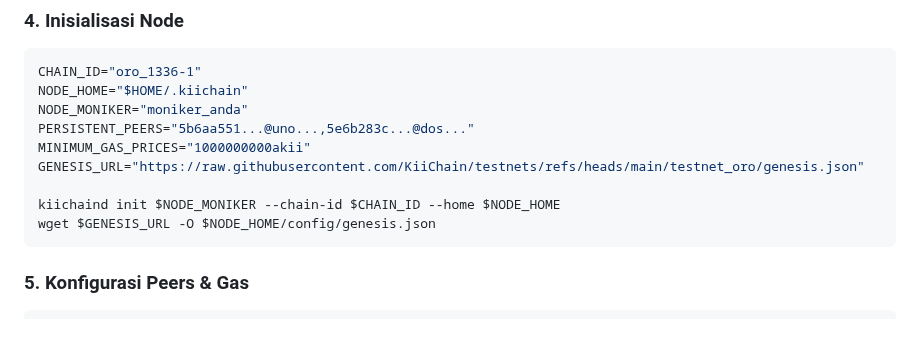
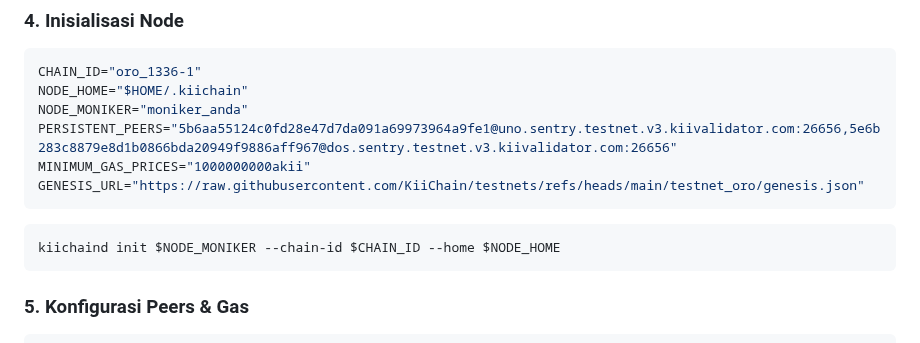
Before and after one commit to OneNov0209/testnet-ibc, a Markdown page: kiichain/README.md, the part around the change. GitHub-like rendering.

````diff
--- a/kiichain/README.md
+++ b/kiichain/README.md
@@ -54,12 +54,12 @@ make install
 CHAIN_ID="oro_1336-1"
 NODE_HOME="$HOME/.kiichain"
 NODE_MONIKER="moniker_anda"
-PERSISTENT_PEERS="5b6aa551...@uno...,5e6b283c...@dos..."
+PERSISTENT_PEERS="5b6aa55124c0fd28e47d7da091a69973964a9fe1@uno.sentry.testnet.v3.kiivalidator.com:26656,5e6b283c8879e8d1b0866bda20949f9886aff967@dos.sentry.testnet.v3.kiivalidator.com:26656"
 MINIMUM_GAS_PRICES="1000000000akii"
 GENESIS_URL="https://raw.githubusercontent.com/KiiChain/testnets/refs/heads/main/testnet_oro/genesis.json"
-
+```
+```
 kiichaind init $NODE_MONIKER --chain-id $CHAIN_ID --home $NODE_HOME
-wget $GENESIS_URL -O $NODE_HOME/config/genesis.json
 ```
 
 ### 5. Konfigurasi Peers & Gas
````
